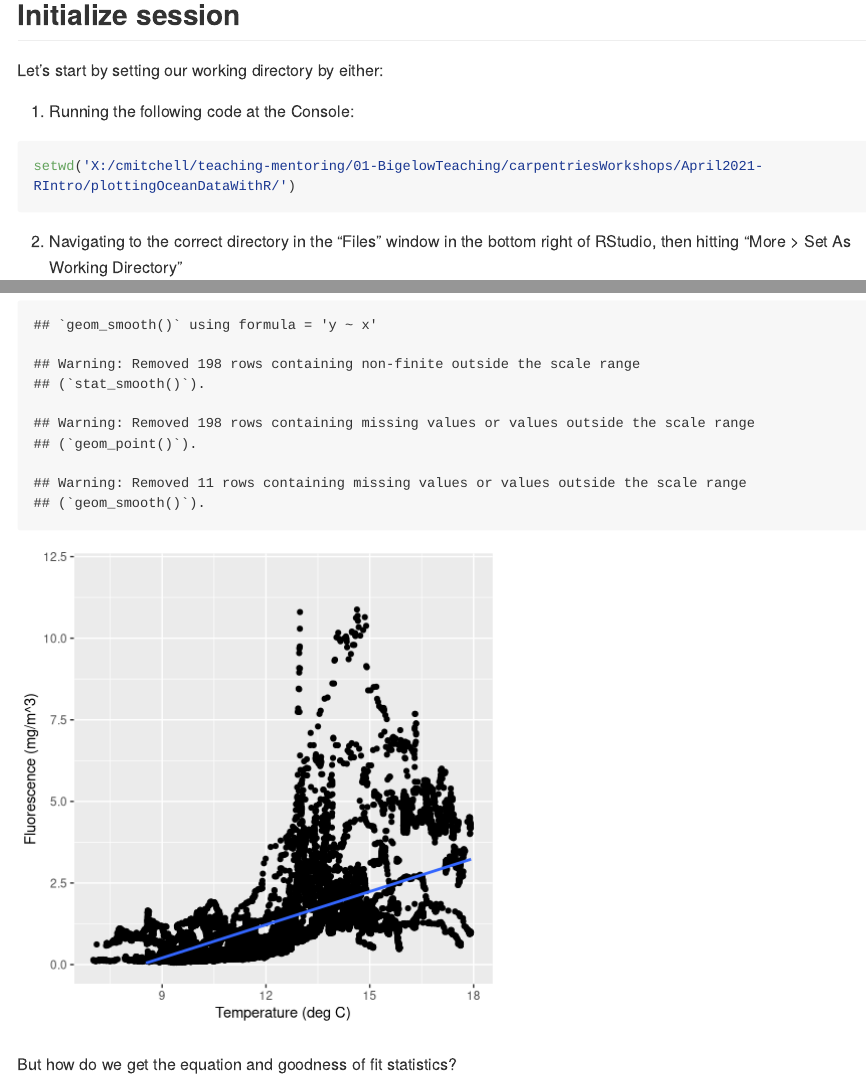
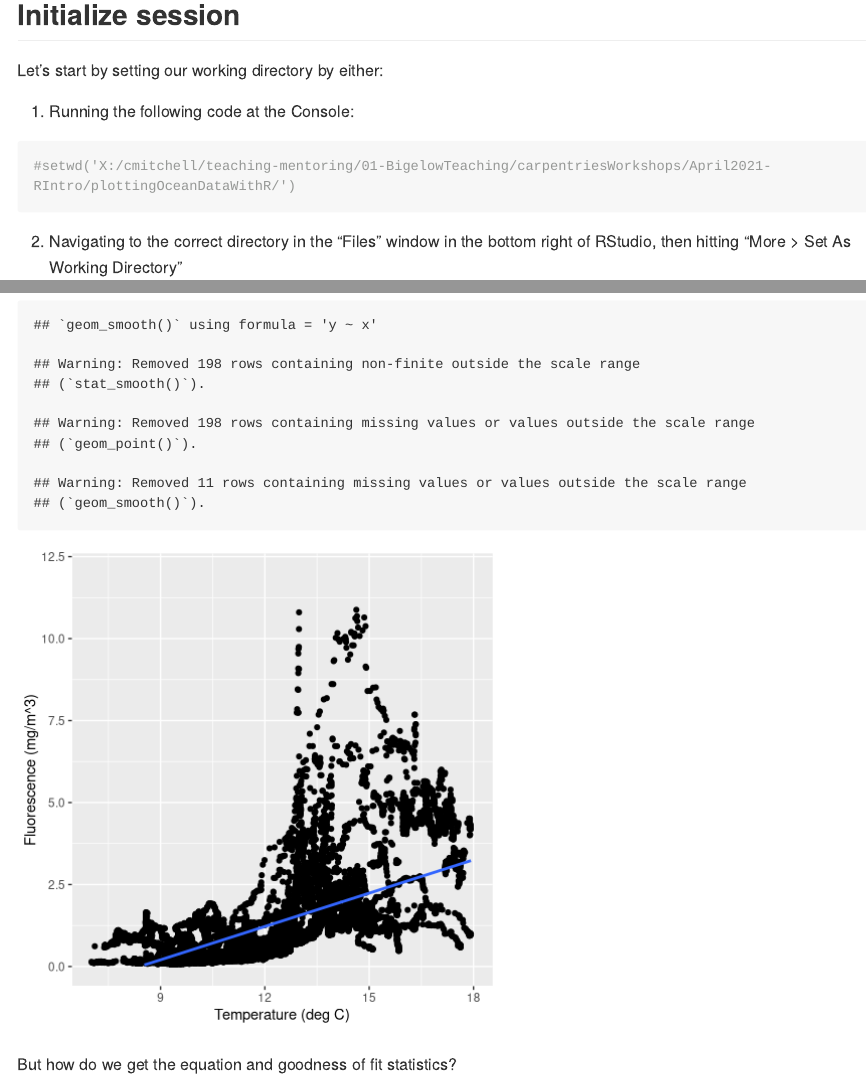
Before and after one commit to cathmmitchell/plottingOceanDataWithR, an R Markdown document (plottingOceanDataWithR.Rmd): the page in a window 1100 px wide, from 450 px down, and a second part further down, joined at a grey line. Rendered offline with R 4.5, knitr and Pandoc, with nearby package versions; both versions are drawn in the output format of the newer one; some code elsewhere in the file could not run offline; long lines of code are wrapped.

Commit message:
enable github_document output

````diff
--- a/plottingOceanDataWithR.Rmd
+++ b/plottingOceanDataWithR.Rmd
@@ -1,6 +1,8 @@
 ---
 title: "Plotting Ocean Data With R"
-output: html_notebook
+output:
+  github_document: default
+  html_notebook: default
 ---
 
 # 0. Notes
@@ -20,7 +22,7 @@ Let's start by setting our working directory by either:
 
 1. Running the following code at the Console:
 ```{r}
-setwd('X:/cmitchell/teaching-mentoring/01-BigelowTeaching/carpentriesWorkshops/April2021-RIntro/plottingOceanDataWithR/')
+#setwd('X:/cmitchell/teaching-mentoring/01-BigelowTeaching/carpentriesWorkshops/April2021-RIntro/plottingOceanDataWithR/')
 ```
 
 2. Navigating to the correct directory in the "Files" window in the bottom right of RStudio, then hitting "More > Set As Working Directory"
````
Also changed, not shown: plottingOceanDataWithR.md (added), plottingOceanDataWithR.nb.html, plottingOceanDataWithR_files/figure-gfm/unnamed-chunk-10-1.png (added), plottingOceanDataWithR_files/figure-gfm/unnamed-chunk-11-1.png (added), plottingOceanDataWithR_files/figure-gfm/unnamed-chunk-12-1.png (added), plottingOceanDataWithR_files/figure-gfm/unnamed-chunk-19-1.png (added), plottingOceanDataWithR_files/figure-gfm/unnamed-chunk-21-1.png (added), plottingOceanDataWithR_files/figure-gfm/unnamed-chunk-22-1.png (added), plottingOceanDataWithR_files/figure-gfm/unnamed-chunk-24-1.png (added), plottingOceanDataWithR_files/figure-gfm/unnamed-chunk-25-1.png (added), plottingOceanDataWithR_files/figure-gfm/unnamed-chunk-27-1.png (added), plottingOceanDataWithR_files/figure-gfm/unnamed-chunk-30-1.png (added), plottingOceanDataWithR_files/figure-gfm/unnamed-chunk-31-1.png (added), plottingOceanDataWithR_files/figure-gfm/unnamed-chunk-36-1.png (added), 8 more files.
